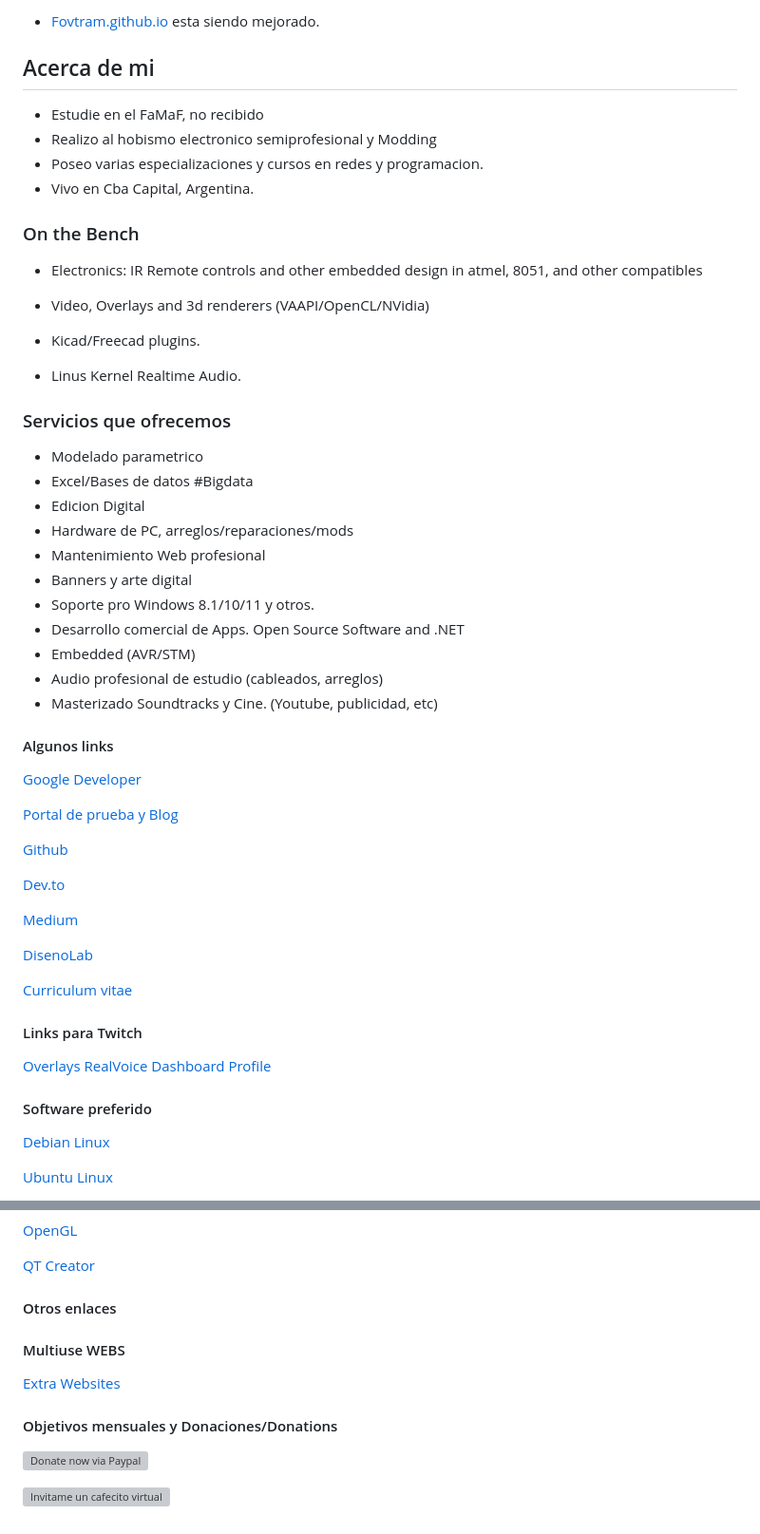
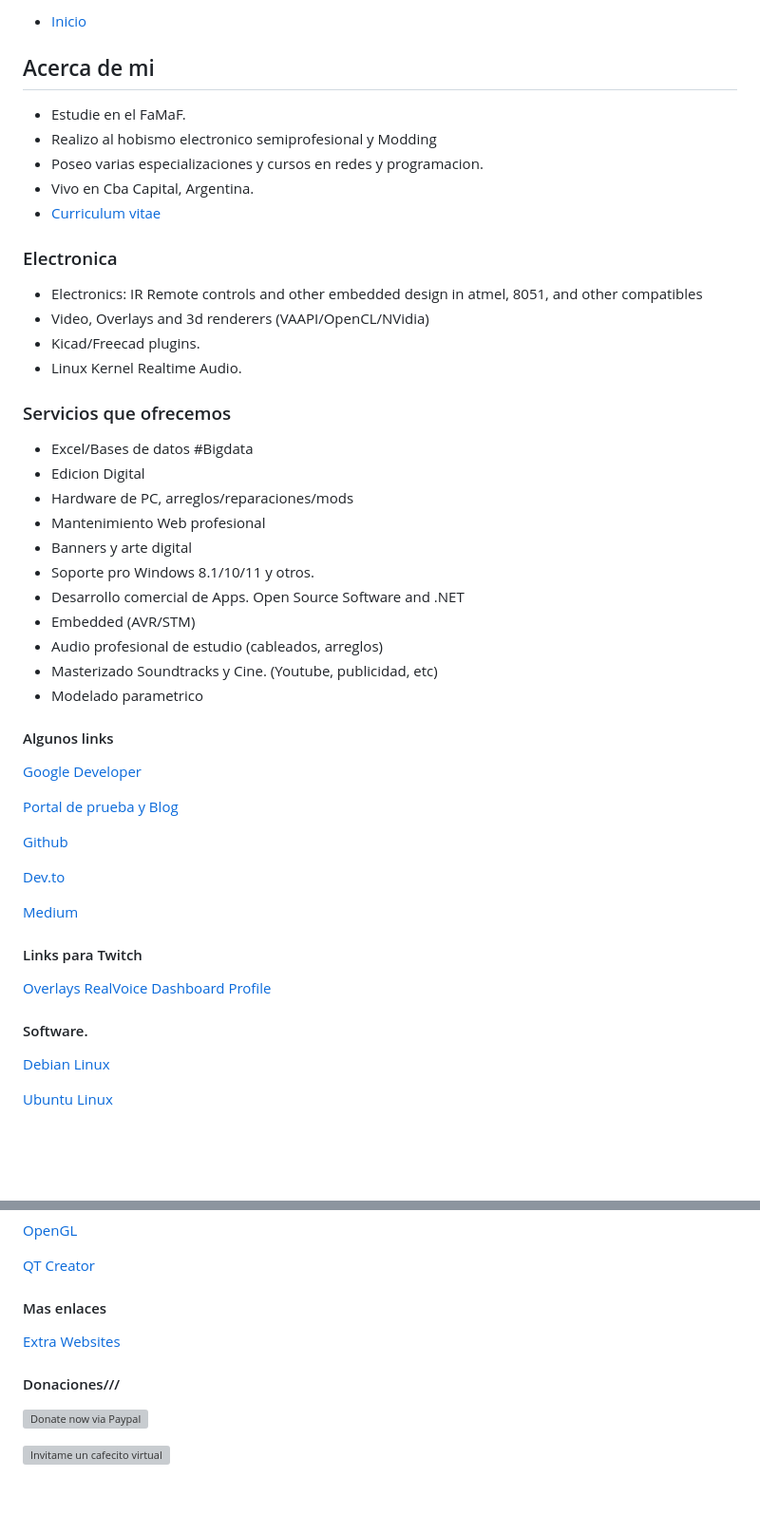
Before and after one commit to fovtran/fovtran.github.io, a Markdown page: README.md, 2 parts joined by grey strips. Shown at 95% size. Rendered like a GitHub page; blank space fills up the shorter version; grey boxes are pictures that could not be loaded.

Commit message:
feeds update

```diff
--- a/README.md
+++ b/README.md
@@ -1,27 +1,26 @@
-* [Fovtram.github.io](https://fovtran.github.io) esta siendo mejorado.
+* [Inicio](https://fovtran.github.io)
+
 
 
 ## Acerca de mi
 
-- Estudie en el FaMaF, no recibido
+- Estudie en el FaMaF.
 - Realizo al hobismo electronico semiprofesional y Modding
 - Poseo varias especializaciones y cursos en redes y programacion.
 - Vivo en Cba Capital, Argentina.
+- [Curriculum vitae](https://)
 
 
-### On the Bench
-
+### Electronica
 
 - Electronics: IR Remote controls and other embedded design in atmel, 8051, and other compatibles
-
 - Video, Overlays and 3d renderers (VAAPI/OpenCL/NVidia)
 - Kicad/Freecad plugins.
-- Linus Kernel Realtime Audio.
+- Linux Kernel Realtime Audio.
 
 
 ### Servicios que ofrecemos
 
-* Modelado parametrico
 * Excel/Bases de datos #Bigdata
 * Edicion Digital
 * Hardware de PC, arreglos/reparaciones/mods
@@ -32,10 +31,10 @@
 * Embedded (AVR/STM)
 * Audio profesional de estudio (cableados, arreglos)
 * Masterizado Soundtracks y Cine. (Youtube, publicidad, etc)
+* Modelado parametrico
 
 
 #### Algunos links
-
 
 [Google Developer](https://developers.google.com/profile/u/fovtran)
 
@@ -47,10 +46,6 @@
 
 [Medium](https://medium.com/@diegocad)
 
-[DisenoLab](https://sites.google.com/view/disenolab)
-
-[Curriculum vitae](https://)
-
 
 #### Links para Twitch
 
@@ -60,7 +55,7 @@
 [Profile](https://www.twitch.tv/komwino)
 
 
-#### Software preferido
+#### Software.
 
 [Debian Linux](https://www.debian.org/)
 
@@ -120,14 +115,11 @@
 [QT Creator](https://doc.qt.io/qt-5/)
 
 
-#### Otros enlaces
-
-
-#### Multiuse WEBS
+#### Mas enlaces
 [Extra Websites](public/extra_websites.md)
 
 
-#### Objetivos mensuales y Donaciones/Donations
+#### Donaciones///
 
 [![Donate now via Paypal](https://www.paypalobjects.com/en_US/i/btn/btn_donate_LG.gif)](https://www.paypal.com/donate/?hosted_button_id=BX8G6VJ8RKNRY)
 
```
